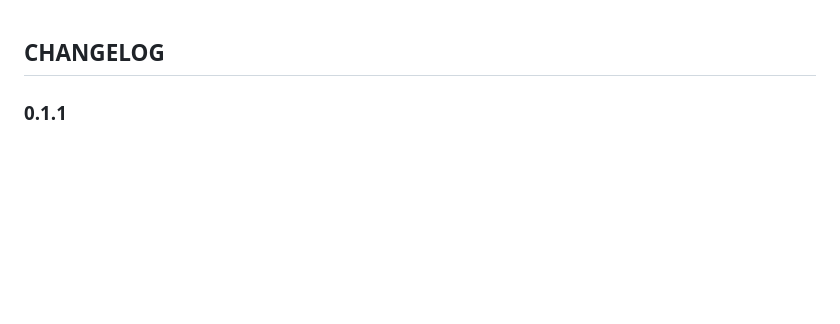
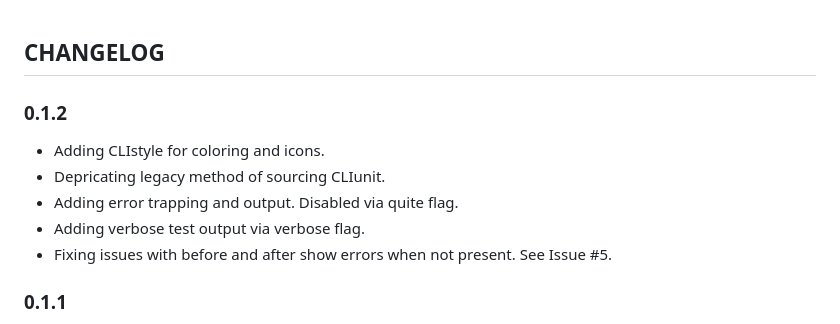
Before and after one commit to odb/shunt, a Markdown page: CHANGELOG.md, the part around the change. Drawn GitHub-style; blank space fills up the shorter version.

```diff
--- a/CHANGELOG.md
+++ b/CHANGELOG.md
@@ -1,4 +1,12 @@
 ## CHANGELOG
+
+### 0.1.2
+
+* Adding CLIstyle for coloring and icons.
+* Depricating legacy method of sourcing CLIunit.
+* Adding error trapping and output. Disabled via quite flag.
+* Adding verbose test output via verbose flag.
+* Fixing issues with before and after show errors when not present. See Issue #5.
 
 ### 0.1.1
 
```
Also changed, not shown: README.md (+15 -8 lines), screenshots/cliunit.png (added), screenshots/cliunit_quiet.png (added), screenshots/cliunit_verbose.png (added), 4 other files.
